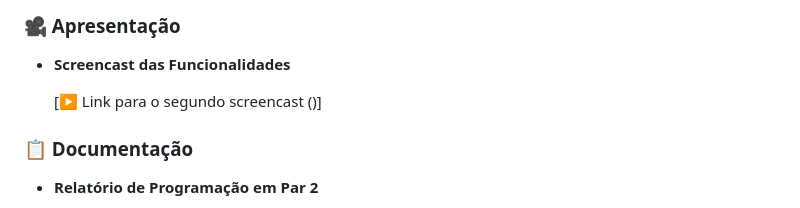
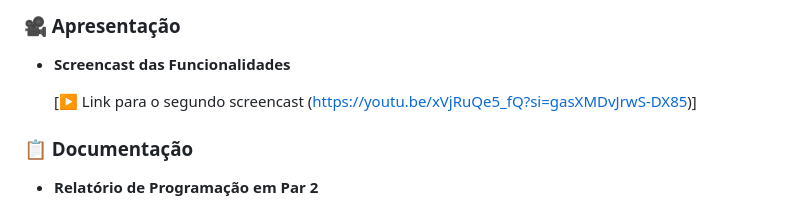
Before and after one commit to phpedruo/FarmaSys, a Markdown page: README.md, the part around the change. Rendered like a GitHub page; folded sections open.

Commit message:
Update screencast link in README

```diff
--- a/README.md
+++ b/README.md
@@ -93,7 +93,7 @@ O **FarmaTec** é um Sistema web para gerenciamento de medicamentos, controle de
 ### 🎥 Apresentação
 - **Screencast das Funcionalidades**
 
-  [▶️ Link para o segundo screencast ()]
+  [▶️ Link para o segundo screencast (https://youtu.be/xVjRuQe5_fQ?si=gasXMDvJrwS-DX85)]
 
 ### 📋 Documentação
 - **Relatório de Programação em Par 2**
```
